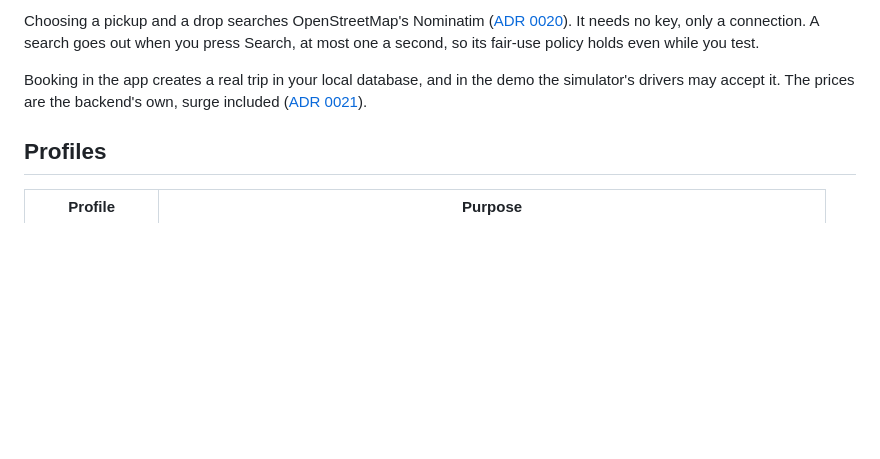
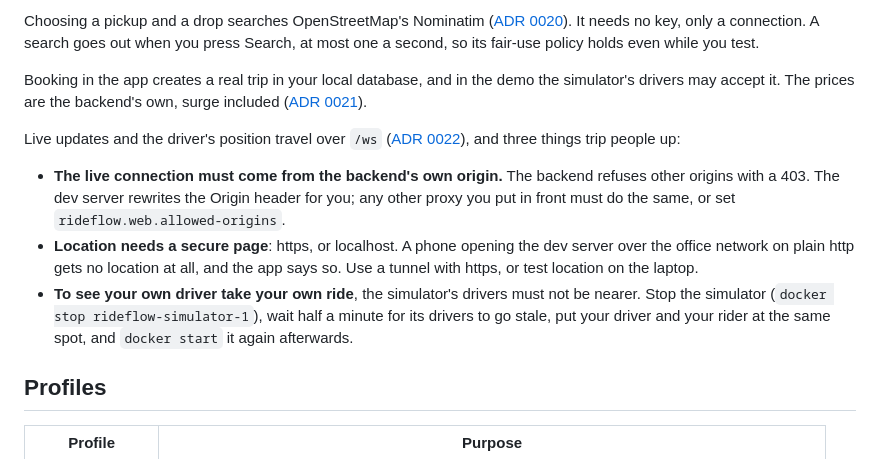
Before and after one commit to Ayushraj06-bit/TripEngine, a Markdown page: docs/development.md, the part around the change. Drawn GitHub-style; blank space fills up the shorter version.

Commit message:
docs: what trips people up when developing the live parts
Learned the hard way in the Stage 4 run against the demo: the live
connection must come from the backend's own origin (the dev server
arranges it, other proxies must too); location needs https or
localhost, so a phone on plain http over the network gets none; and to
see your own driver take your own ride, pause the simulator first.

```diff
--- a/docs/development.md
+++ b/docs/development.md
@@ -256,6 +256,19 @@ so its fair-use policy holds even while you test.
 Booking in the app creates a real trip in your local database, and in the demo the simulator's
 drivers may accept it. The prices are the backend's own, surge included ([ADR 0021](adr/0021-prices-and-booking.md)).
 
+Live updates and the driver's position travel over `/ws` ([ADR 0022](adr/0022-live-updates-in-the-web-app.md)),
+and three things trip people up:
+
+- **The live connection must come from the backend's own origin.** The backend refuses other
+  origins with a 403. The dev server rewrites the Origin header for you; any other proxy you put
+  in front must do the same, or set `rideflow.web.allowed-origins`.
+- **Location needs a secure page**: https, or localhost. A phone opening the dev server over the
+  office network on plain http gets no location at all, and the app says so. Use a tunnel with
+  https, or test location on the laptop.
+- **To see your own driver take your own ride**, the simulator's drivers must not be nearer.
+  Stop the simulator (`docker stop rideflow-simulator-1`), wait half a minute for its drivers to go
+  stale, put your driver and your rider at the same spot, and `docker start` it again afterwards.
+
 ## Profiles
 
 | Profile | Purpose |
```
